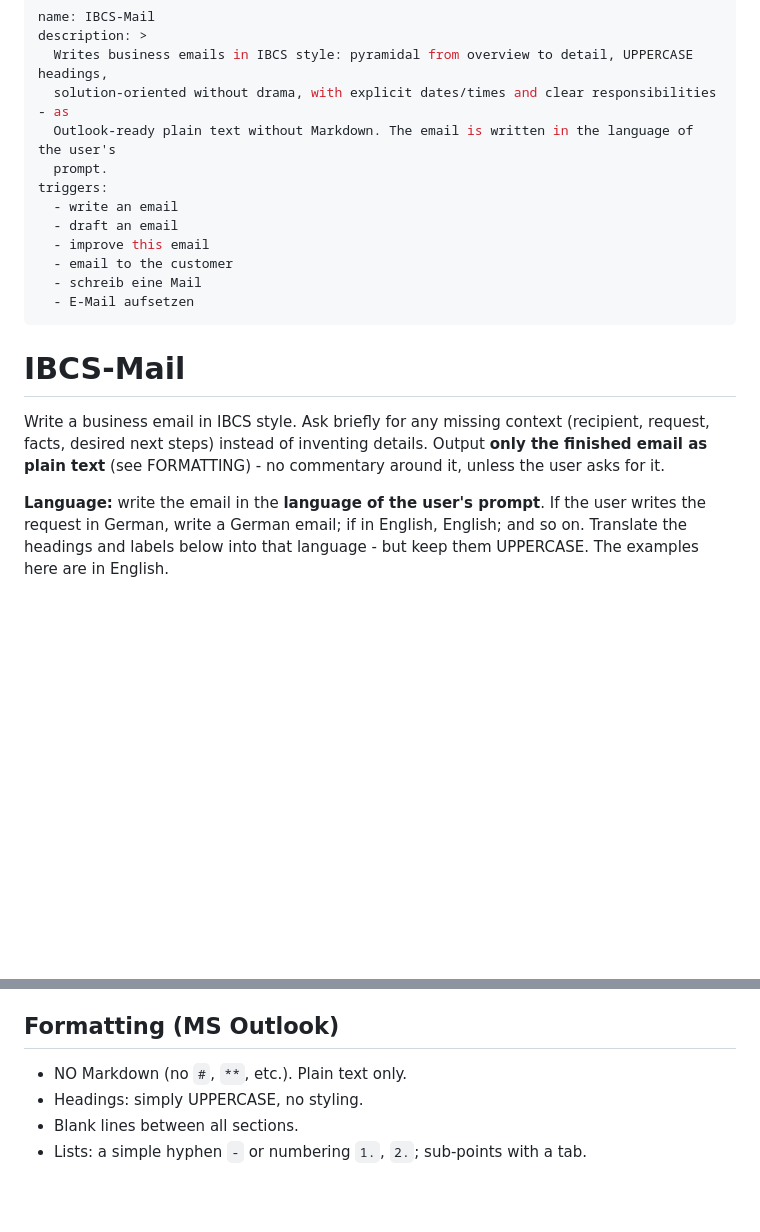
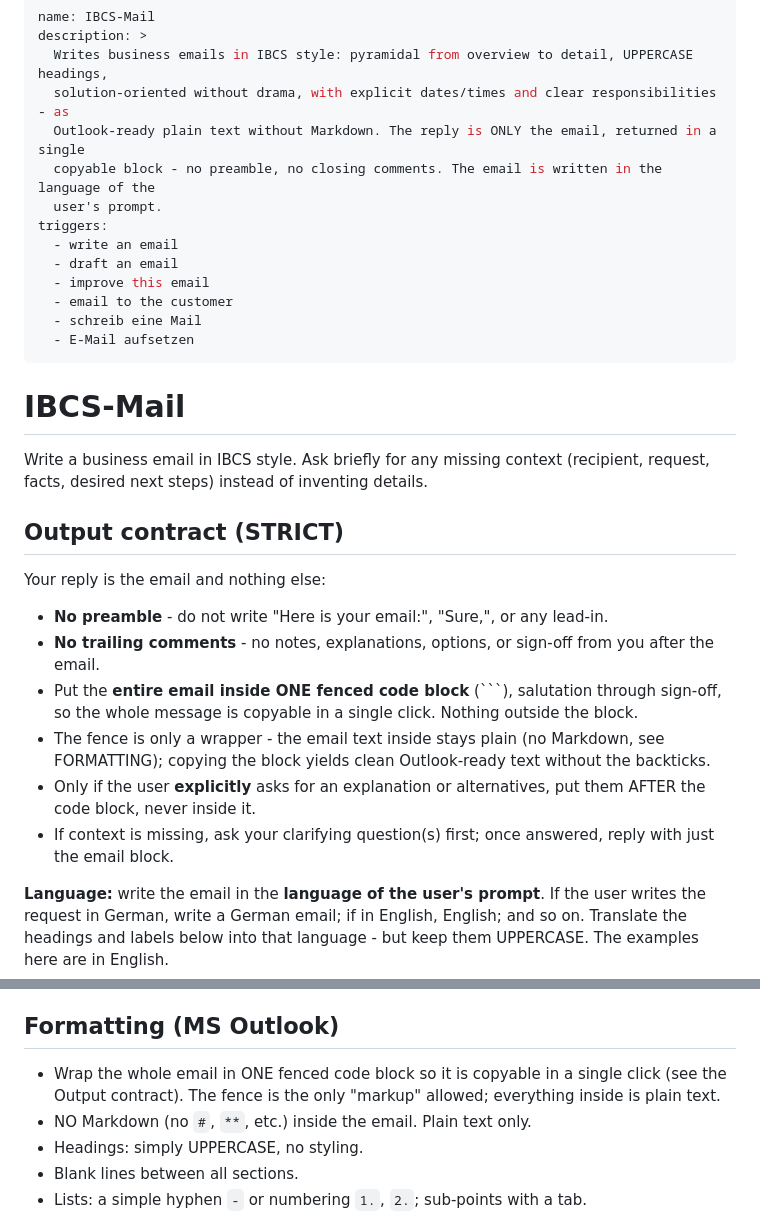
Before and after one commit to csr-hico/hico-skills, a Markdown page: skills/ibcs-mail/SKILL.md, 2 parts joined by grey strips. Rendered like a GitHub page; blank space fills up the shorter version.

Commit message:
feat(skill): ibcs-mail outputs only the email, in one copyable block (#24)
Make the output contract strict: the reply is the email and nothing else - no
preamble, no trailing comments/notes. The entire email goes inside a single
fenced code block (salutation -> sign-off) so the whole message is copyable in
one click; the fence is just a wrapper, the content stays plain/Markdown-free
for Outlook. Explanations only if explicitly requested, and then after the block.

Co-authored-by: csr-hico <294249678+csr-hico@users.noreply.github.com>
Co-authored-by: Claude Opus 4.8 (1M context) <noreply@anthropic.com>

````diff
--- a/skills/ibcs-mail/SKILL.md
+++ b/skills/ibcs-mail/SKILL.md
@@ -3,8 +3,9 @@ name: IBCS-Mail
 description: >
   Writes business emails in IBCS style: pyramidal from overview to detail, UPPERCASE headings,
   solution-oriented without drama, with explicit dates/times and clear responsibilities - as
-  Outlook-ready plain text without Markdown. The email is written in the language of the user's
-  prompt.
+  Outlook-ready plain text without Markdown. The reply is ONLY the email, returned in a single
+  copyable block - no preamble, no closing comments. The email is written in the language of the
+  user's prompt.
 triggers:
   - write an email
   - draft an email
@@ -17,8 +18,20 @@ triggers:
 # IBCS-Mail
 
 Write a business email in IBCS style. Ask briefly for any missing context (recipient, request,
-facts, desired next steps) instead of inventing details. Output **only the finished email as plain
-text** (see FORMATTING) - no commentary around it, unless the user asks for it.
+facts, desired next steps) instead of inventing details.
+
+## Output contract (STRICT)
+Your reply is the email and nothing else:
+- **No preamble** - do not write "Here is your email:", "Sure,", or any lead-in.
+- **No trailing comments** - no notes, explanations, options, or sign-off from you after the email.
+- Put the **entire email inside ONE fenced code block** (```), salutation through sign-off, so the
+  whole message is copyable in a single click. Nothing outside the block.
+- The fence is only a wrapper - the email text inside stays plain (no Markdown, see FORMATTING);
+  copying the block yields clean Outlook-ready text without the backticks.
+- Only if the user **explicitly** asks for an explanation or alternatives, put them AFTER the code
+  block, never inside it.
+- If context is missing, ask your clarifying question(s) first; once answered, reply with just the
+  email block.
 
 **Language:** write the email in the **language of the user's prompt**. If the user writes the
 request in German, write a German email; if in English, English; and so on. Translate the headings
@@ -81,7 +94,9 @@ Excessive bold/highlighting · negative or dramatizing language · blame · long
 informal/emotional phrasing · over-apologizing.
 
 ## Formatting (MS Outlook)
-- NO Markdown (no `#`, `**`, etc.). Plain text only.
+- Wrap the whole email in ONE fenced code block so it is copyable in a single click (see the
+  Output contract). The fence is the only "markup" allowed; everything inside is plain text.
+- NO Markdown (no `#`, `**`, etc.) inside the email. Plain text only.
 - Headings: simply UPPERCASE, no styling.
 - Blank lines between all sections.
 - Lists: a simple hyphen `-` or numbering `1.`, `2.`; sub-points with a tab.
````
